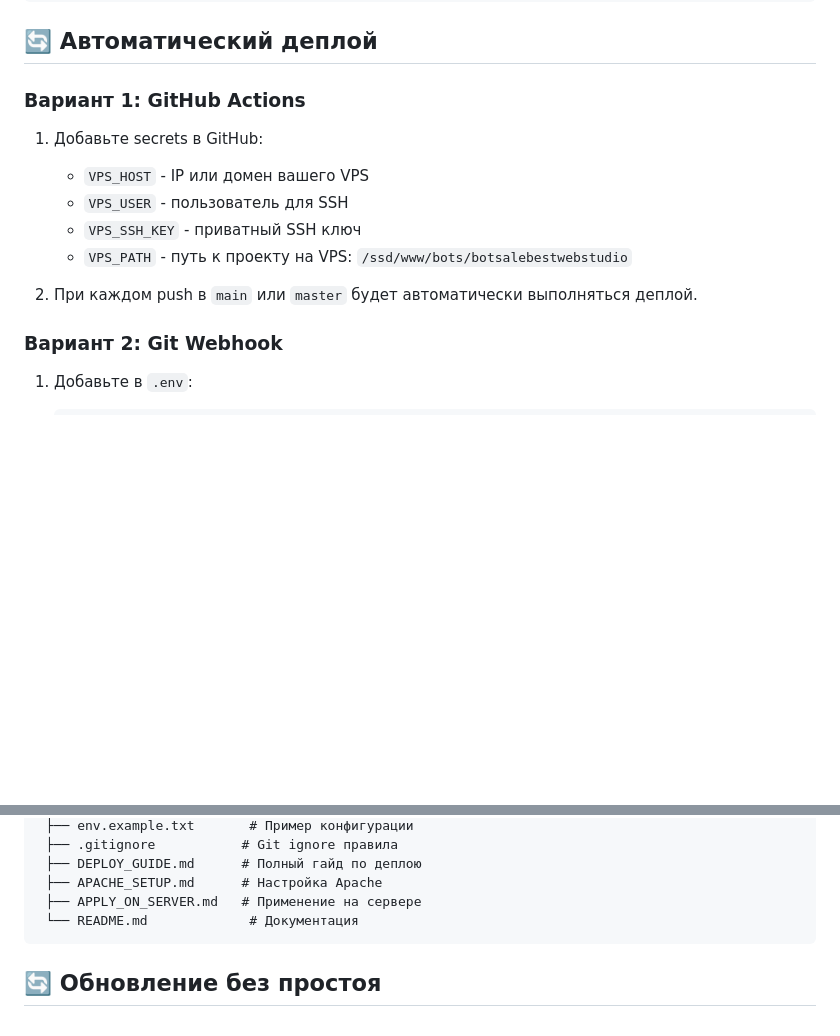
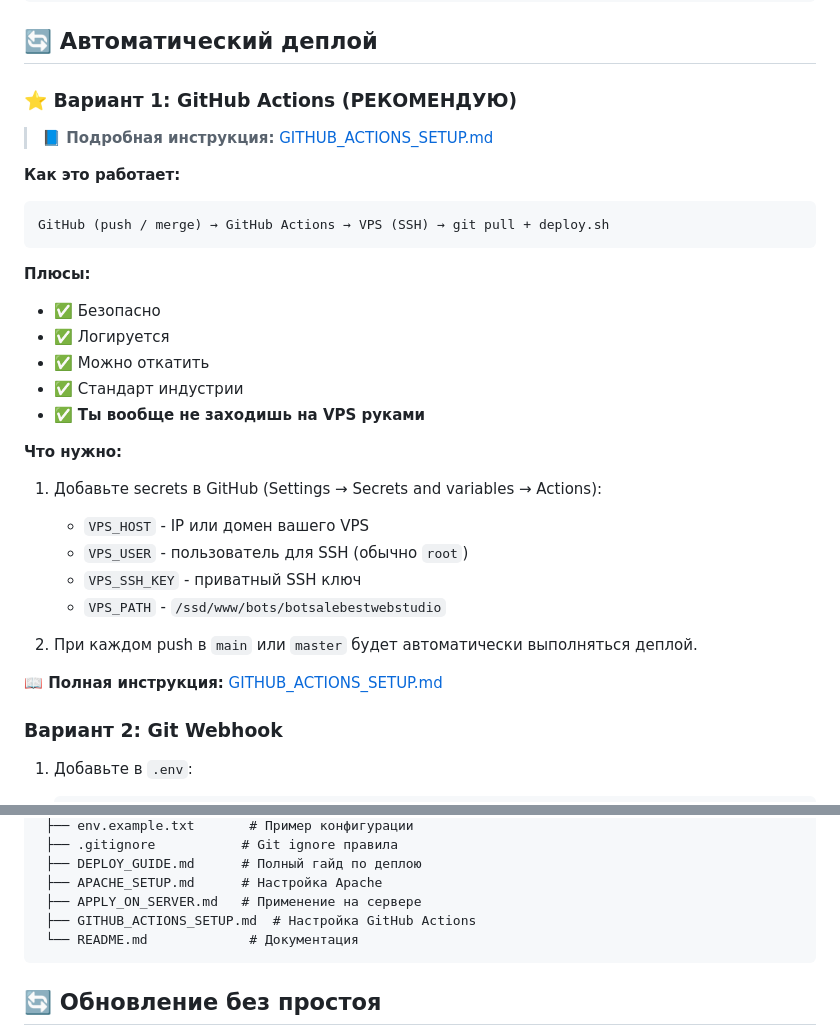
Before and after one commit to alexevil1979/botsalebestweb, a Markdown page: README.md, 2 parts joined by grey strips. GitHub-like rendering; blank space fills up the shorter version.

Commit message:
Update README with GitHub Actions setup guide link

````diff
--- a/README.md
+++ b/README.md
@@ -247,15 +247,32 @@ sudo chmod -R 777 /ssd/www/bots/botsalebestwebstudio/logs 2>/dev/null || true
 
 ## 🔄 Автоматический деплой
 
-### Вариант 1: GitHub Actions
+### ⭐ Вариант 1: GitHub Actions (РЕКОМЕНДУЮ)
 
-1. Добавьте secrets в GitHub:
+> **📘 Подробная инструкция:** [GITHUB_ACTIONS_SETUP.md](GITHUB_ACTIONS_SETUP.md)
+
+**Как это работает:**
+```
+GitHub (push / merge) → GitHub Actions → VPS (SSH) → git pull + deploy.sh
+```
+
+**Плюсы:**
+- ✅ Безопасно
+- ✅ Логируется
+- ✅ Можно откатить
+- ✅ Стандарт индустрии
+- ✅ **Ты вообще не заходишь на VPS руками**
+
+**Что нужно:**
+1. Добавьте secrets в GitHub (Settings → Secrets and variables → Actions):
    - `VPS_HOST` - IP или домен вашего VPS
-   - `VPS_USER` - пользователь для SSH
+   - `VPS_USER` - пользователь для SSH (обычно `root`)
    - `VPS_SSH_KEY` - приватный SSH ключ
-   - `VPS_PATH` - путь к проекту на VPS: `/ssd/www/bots/botsalebestwebstudio`
+   - `VPS_PATH` - `/ssd/www/bots/botsalebestwebstudio`
 
 2. При каждом push в `main` или `master` будет автоматически выполняться деплой.
+
+**📖 Полная инструкция:** [GITHUB_ACTIONS_SETUP.md](GITHUB_ACTIONS_SETUP.md)
 
 ### Вариант 2: Git Webhook
 
@@ -390,6 +407,7 @@ VALUES ('Лендинг', 'Одностраничный сайт', 15000, 50000,
  ├── DEPLOY_GUIDE.md      # Полный гайд по деплою
  ├── APACHE_SETUP.md      # Настройка Apache
  ├── APPLY_ON_SERVER.md   # Применение на сервере
+ ├── GITHUB_ACTIONS_SETUP.md  # Настройка GitHub Actions
  └── README.md             # Документация
 ```
 
````
